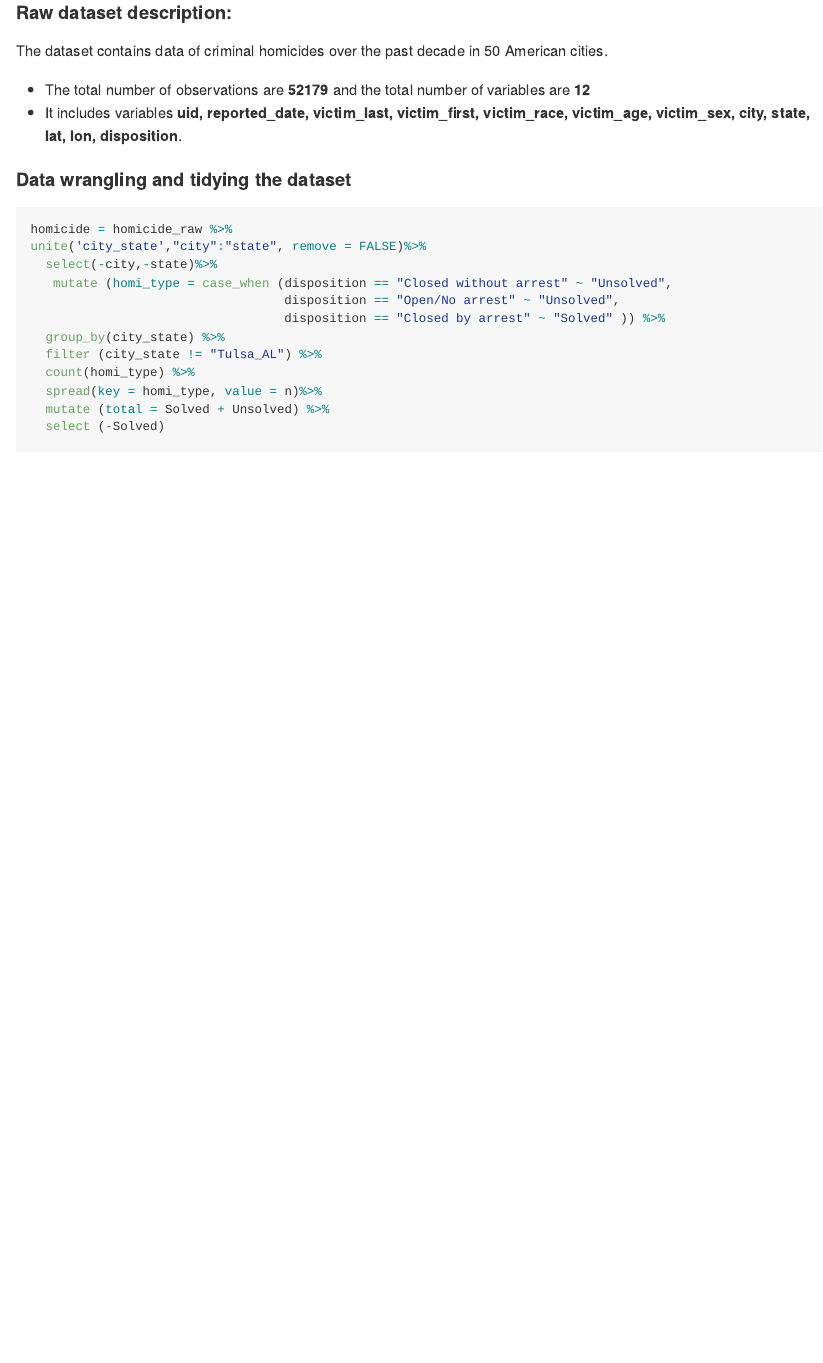
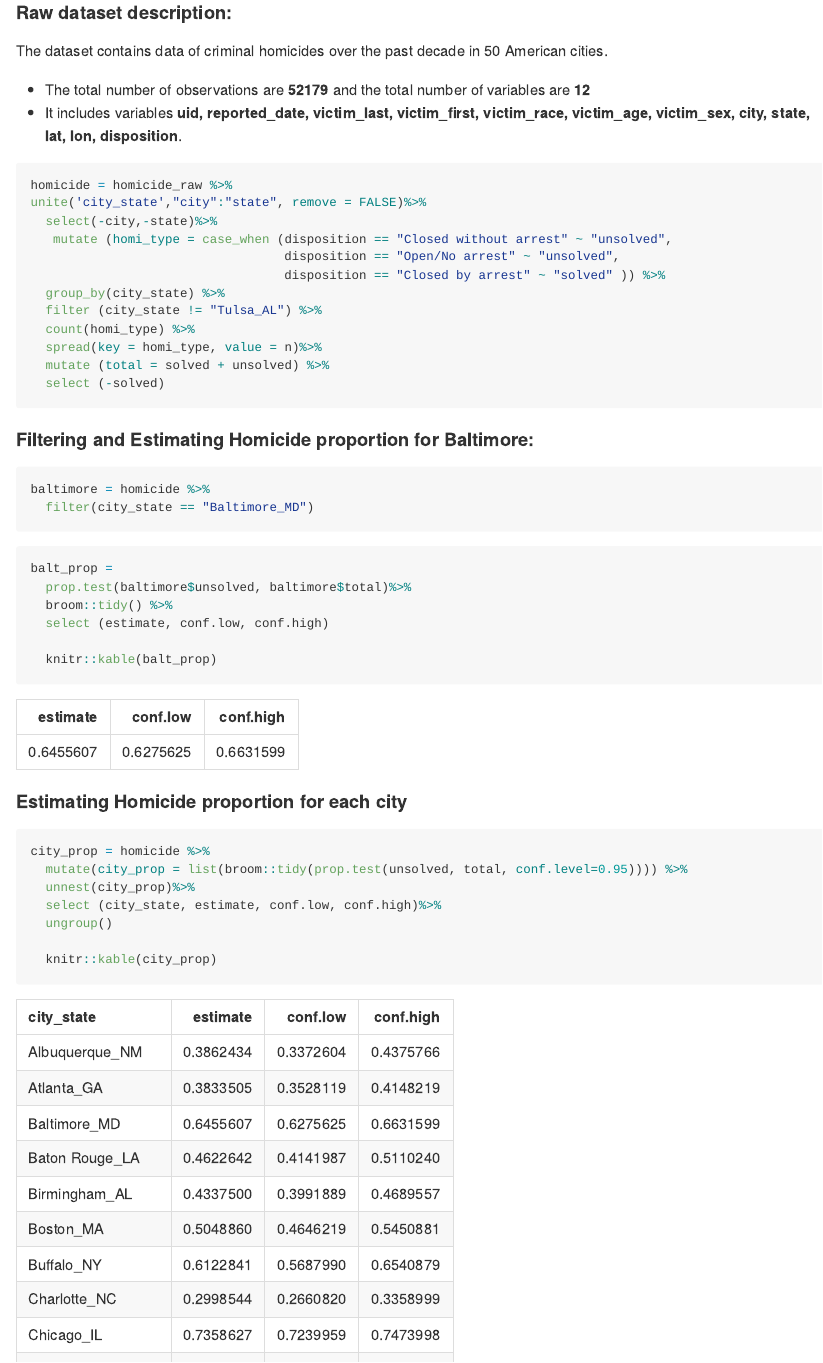
Before and after one commit to rp3022/p8105_hw5_rp3022, an R Markdown document (hw5_rp3022.Rmd): the page in a window 1100 px wide, from 460 px down. The pictures show the output file hw5_rp3022.md that the author committed with the source, drawn offline in the style of GitHub.

Commit message:
Problem 2 contd:
estimated Baltimore homicide proportion using prop test and homicide proportion in each city

````diff
--- a/hw5_rp3022.Rmd
+++ b/hw5_rp3022.Rmd
@@ -50,20 +50,46 @@ The dataset contains data of criminal homicides over the past decade in 50 Ameri
 * The total number of observations  are **`r nrow(homicide_raw)`** and the total number of variables are **`r ncol(homicide_raw)`**
 * It includes variables **`r colnames(homicide_raw)`**.
 
-#### Data wrangling and tidying the dataset
 
 ```{r summarizing homicides}
 homicide = homicide_raw %>%
 unite('city_state',"city":"state", remove = FALSE)%>%
   select(-city,-state)%>%
-   mutate (homi_type = case_when (disposition == "Closed without arrest" ~ "Unsolved",
-                                  disposition == "Open/No arrest" ~ "Unsolved",
-                                  disposition == "Closed by arrest" ~ "Solved" )) %>%
+   mutate (homi_type = case_when (disposition == "Closed without arrest" ~ "unsolved",
+                                  disposition == "Open/No arrest" ~ "unsolved",
+                                  disposition == "Closed by arrest" ~ "solved" )) %>%
   group_by(city_state) %>%
   filter (city_state != "Tulsa_AL") %>%
   count(homi_type) %>%
   spread(key = homi_type, value = n)%>%
-  mutate (total = Solved + Unsolved) %>%
-  select (-Solved)
+  mutate (total = solved + unsolved) %>%
+  select (-solved)
 
 ```
+
+#### Filtering and Estimating Homicide proportion for Baltimore:
+```{r Baltimore homicides}
+baltimore = homicide %>%
+  filter(city_state == "Baltimore_MD")
+```
+
+```{r Baltimore proportion}
+balt_prop =
+  prop.test(baltimore$unsolved, baltimore$total)%>%
+  broom::tidy() %>%
+  select (estimate, conf.low, conf.high)
+
+  knitr::kable(balt_prop)
+```
+
+#### Estimating Homicide proportion for each city
+```{r proportions for each cities}
+city_prop = homicide %>%
+  mutate(city_prop = list(broom::tidy(prop.test(unsolved, total, conf.level=0.95)))) %>%
+  unnest(city_prop)%>%
+  select (city_state, estimate, conf.low, conf.high)%>%
+  ungroup()
+
+  knitr::kable(city_prop)
+
+```
````
Also changed, not shown: hw5_rp3022.md.
